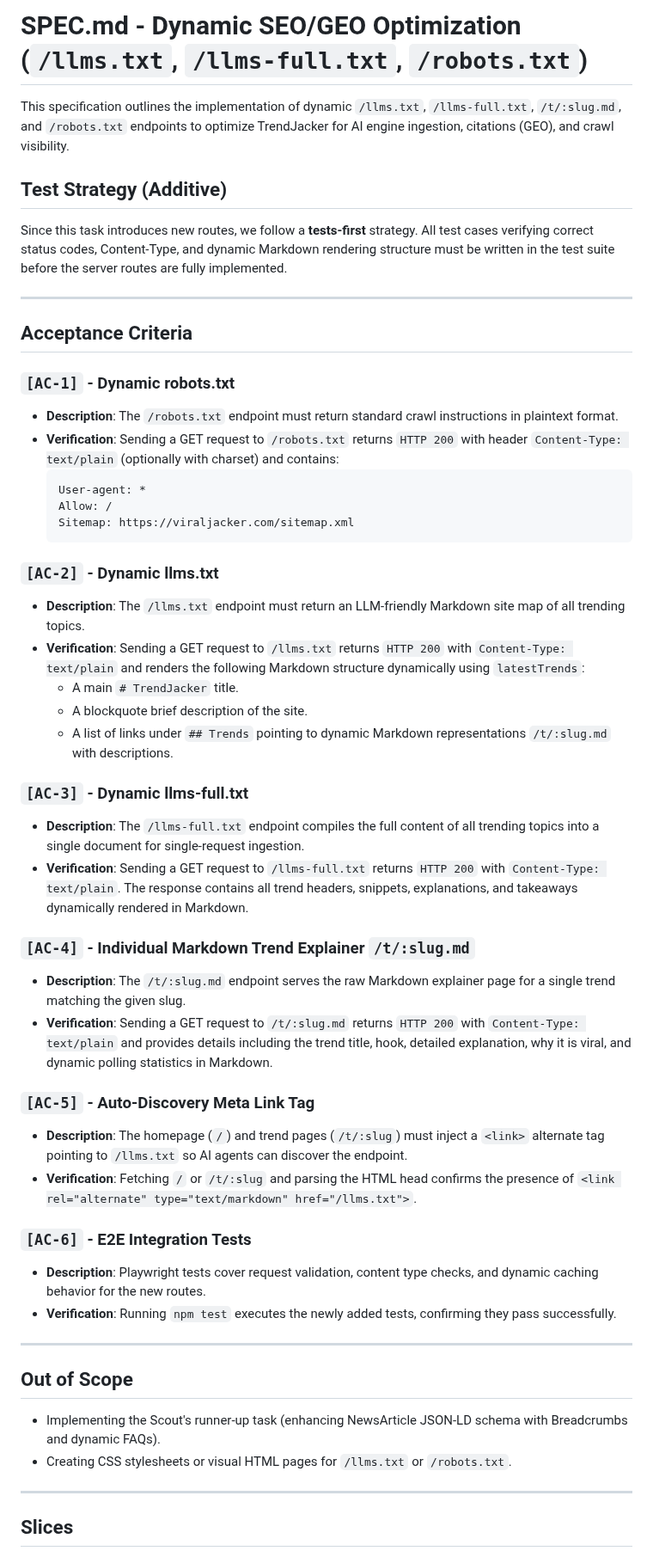
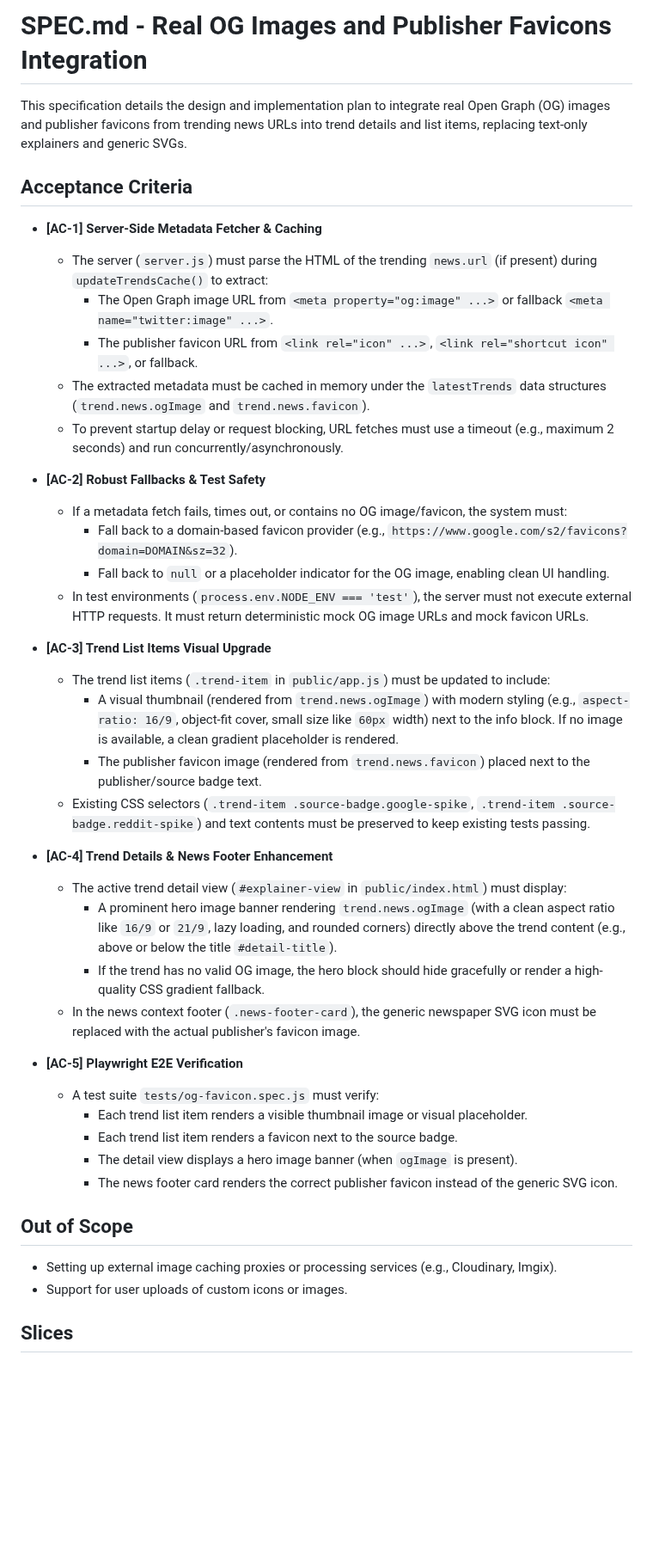
Before and after one commit to coskunarif/trend-jacker, a Markdown page: SPEC.md, the part around one of its changes. Shown at 86% size. GitHub-like rendering; blank space fills up the shorter version.

Commit message:
docs: add SPEC.md for OG images and publisher favicons

````diff
--- a/SPEC.md
+++ b/SPEC.md
@@ -1,53 +1,45 @@
-# SPEC.md - Dynamic SEO/GEO Optimization (`/llms.txt`, `/llms-full.txt`, `/robots.txt`)
+# SPEC.md - Real OG Images and Publisher Favicons Integration
 
-This specification outlines the implementation of dynamic `/llms.txt`, `/llms-full.txt`, `/t/:slug.md`, and `/robots.txt` endpoints to optimize TrendJacker for AI engine ingestion, citations (GEO), and crawl visibility.
-
-## Test Strategy (Additive)
-Since this task introduces new routes, we follow a **tests-first** strategy. All test cases verifying correct status codes, Content-Type, and dynamic Markdown rendering structure must be written in the test suite before the server routes are fully implemented.
-
----
+This specification details the design and implementation plan to integrate real Open Graph (OG) images and publisher favicons from trending news URLs into trend details and list items, replacing text-only explainers and generic SVGs.
 
 ## Acceptance Criteria
 
-### `[AC-1]` - Dynamic robots.txt
-- **Description**: The `/robots.txt` endpoint must return standard crawl instructions in plaintext format.
-- **Verification**: Sending a GET request to `/robots.txt` returns `HTTP 200` with header `Content-Type: text/plain` (optionally with charset) and contains:
-  ```text
-  User-agent: *
-  Allow: /
-  Sitemap: https://viraljacker.com/sitemap.xml
-  ```
+- **[AC-1] Server-Side Metadata Fetcher & Caching**
+  - The server (`server.js`) must parse the HTML of the trending `news.url` (if present) during `updateTrendsCache()` to extract:
+    - The Open Graph image URL from `<meta property="og:image" ...>` or fallback `<meta name="twitter:image" ...>`.
+    - The publisher favicon URL from `<link rel="icon" ...>`, `<link rel="shortcut icon" ...>`, or fallback.
+  - The extracted metadata must be cached in memory under the `latestTrends` data structures (`trend.news.ogImage` and `trend.news.favicon`).
+  - To prevent startup delay or request blocking, URL fetches must use a timeout (e.g., maximum 2 seconds) and run concurrently/asynchronously.
 
-### `[AC-2]` - Dynamic llms.txt
-- **Description**: The `/llms.txt` endpoint must return an LLM-friendly Markdown site map of all trending topics.
-- **Verification**: Sending a GET request to `/llms.txt` returns `HTTP 200` with `Content-Type: text/plain` and renders the following Markdown structure dynamically using `latestTrends`:
-  - A main `# TrendJacker` title.
-  - A blockquote brief description of the site.
-  - A list of links under `## Trends` pointing to dynamic Markdown representations `/t/:slug.md` with descriptions.
+- **[AC-2] Robust Fallbacks & Test Safety**
+  - If a metadata fetch fails, times out, or contains no OG image/favicon, the system must:
+    - Fall back to a domain-based favicon provider (e.g., `https://www.google.com/s2/favicons?domain=DOMAIN&sz=32`).
+    - Fall back to `null` or a placeholder indicator for the OG image, enabling clean UI handling.
+  - In test environments (`process.env.NODE_ENV === 'test'`), the server must not execute external HTTP requests. It must return deterministic mock OG image URLs and mock favicon URLs.
 
-### `[AC-3]` - Dynamic llms-full.txt
-- **Description**: The `/llms-full.txt` endpoint compiles the full content of all trending topics into a single document for single-request ingestion.
-- **Verification**: Sending a GET request to `/llms-full.txt` returns `HTTP 200` with `Content-Type: text/plain`. The response contains all trend headers, snippets, explanations, and takeaways dynamically rendered in Markdown.
+- **[AC-3] Trend List Items Visual Upgrade**
+  - The trend list items (`.trend-item` in `public/app.js`) must be updated to include:
+    - A visual thumbnail (rendered from `trend.news.ogImage`) with modern styling (e.g., `aspect-ratio: 16/9`, object-fit cover, small size like `60px` width) next to the info block. If no image is available, a clean gradient placeholder is rendered.
+    - The publisher favicon image (rendered from `trend.news.favicon`) placed next to the publisher/source badge text.
+  - Existing CSS selectors (`.trend-item .source-badge.google-spike`, `.trend-item .source-badge.reddit-spike`) and text contents must be preserved to keep existing tests passing.
 
-### `[AC-4]` - Individual Markdown Trend Explainer `/t/:slug.md`
-- **Description**: The `/t/:slug.md` endpoint serves the raw Markdown explainer page for a single trend matching the given slug.
-- **Verification**: Sending a GET request to `/t/:slug.md` returns `HTTP 200` with `Content-Type: text/plain` and provides details including the trend title, hook, detailed explanation, why it is viral, and dynamic polling statistics in Markdown.
+- **[AC-4] Trend Details & News Footer Enhancement**
+  - The active trend detail view (`#explainer-view` in `public/index.html`) must display:
+    - A prominent hero image banner rendering `trend.news.ogImage` (with a clean aspect ratio like `16/9` or `21/9`, lazy loading, and rounded corners) directly above the trend content (e.g., above or below the title `#detail-title`).
+    - If the trend has no valid OG image, the hero block should hide gracefully or render a high-quality CSS gradient fallback.
+  - In the news context footer (`.news-footer-card`), the generic newspaper SVG icon must be replaced with the actual publisher's favicon image.
 
-### `[AC-5]` - Auto-Discovery Meta Link Tag
-- **Description**: The homepage (`/`) and trend pages (`/t/:slug`) must inject a `<link>` alternate tag pointing to `/llms.txt` so AI agents can discover the endpoint.
-- **Verification**: Fetching `/` or `/t/:slug` and parsing the HTML head confirms the presence of `<link rel="alternate" type="text/markdown" href="/llms.txt">`.
-
-### `[AC-6]` - E2E Integration Tests
-- **Description**: Playwright tests cover request validation, content type checks, and dynamic caching behavior for the new routes.
-- **Verification**: Running `npm test` executes the newly added tests, confirming they pass successfully.
-
----
+- **[AC-5] Playwright E2E Verification**
+  - A test suite `tests/og-favicon.spec.js` must verify:
+    - Each trend list item renders a visible thumbnail image or visual placeholder.
+    - Each trend list item renders a favicon next to the source badge.
+    - The detail view displays a hero image banner (when `ogImage` is present).
+    - The news footer card renders the correct publisher favicon instead of the generic SVG icon.
 
 ## Out of Scope
-- Implementing the Scout's runner-up task (enhancing NewsArticle JSON-LD schema with Breadcrumbs and dynamic FAQs).
-- Creating CSS stylesheets or visual HTML pages for `/llms.txt` or `/robots.txt`.
 
----
+- Setting up external image caching proxies or processing services (e.g., Cloudinary, Imgix).
+- Support for user uploads of custom icons or images.
 
 ## Slices
 
````
Also changed, not shown: other parts of SPEC.md (+13 -15 lines).
